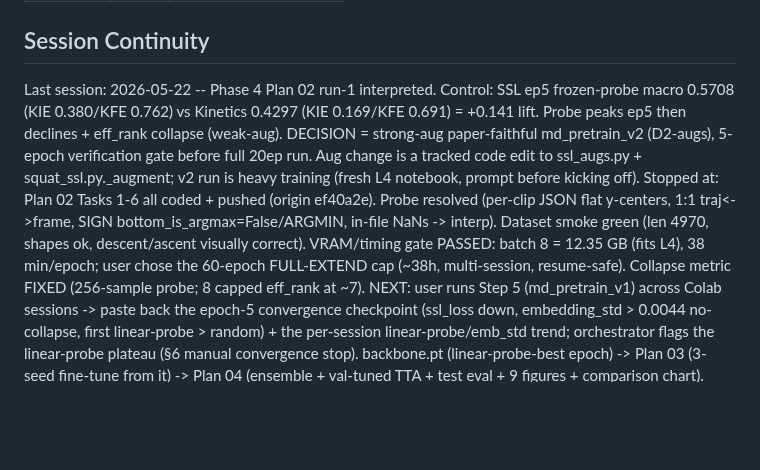
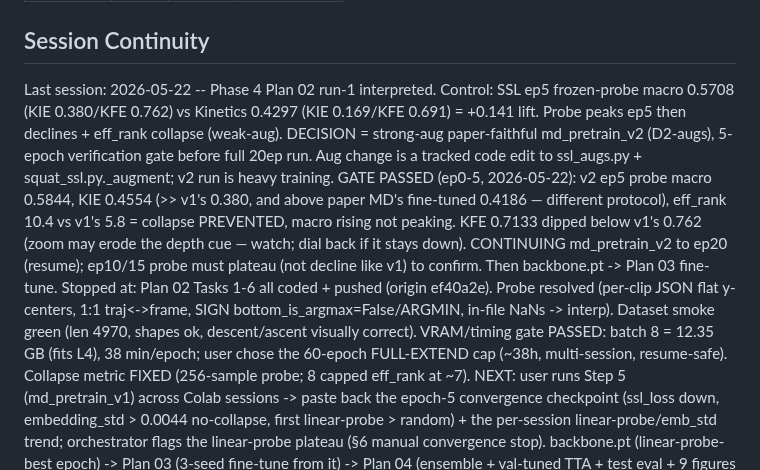
Before and after one commit to Ibrahim-Shahin1/fitnova, a Markdown page: .planning/STATE.md, the part around the change. Drawn GitHub-style; blank space fills up the shorter version.

Commit message:
docs(state): md_pretrain_v2 gate PASSED — strong augs fixed the collapse, continuing to ep20
v2 ep5: probe macro 0.5844 / KIE 0.4554 (>> v1 0.380), eff_rank 10.4 vs v1 5.8 (collapse
prevented), macro rising not peaking. KFE 0.713 dipped (zoom suspect — watch). Continuing
md_pretrain_v2 to ep20; ep10/15 probe must plateau to confirm before Plan 03 fine-tune.

Co-Authored-By: Claude Opus 4.7 (1M context) <noreply@anthropic.com>

```diff
--- a/.planning/STATE.md
+++ b/.planning/STATE.md
@@ -98,6 +98,6 @@ Items acknowledged and carried forward from previous milestone close:
 
 ## Session Continuity
 
-Last session: 2026-05-22 -- Phase 4 Plan 02 run-1 interpreted. Control: SSL ep5 frozen-probe macro 0.5708 (KIE 0.380/KFE 0.762) vs Kinetics 0.4297 (KIE 0.169/KFE 0.691) = +0.141 lift. Probe peaks ep5 then declines + eff_rank collapse (weak-aug). DECISION = strong-aug paper-faithful md_pretrain_v2 (D2-augs), 5-epoch verification gate before full 20ep run. Aug change is a tracked code edit to ssl_augs.py + squat_ssl.py._augment; v2 run is heavy training (fresh L4 notebook, prompt before kicking off).
+Last session: 2026-05-22 -- Phase 4 Plan 02 run-1 interpreted. Control: SSL ep5 frozen-probe macro 0.5708 (KIE 0.380/KFE 0.762) vs Kinetics 0.4297 (KIE 0.169/KFE 0.691) = +0.141 lift. Probe peaks ep5 then declines + eff_rank collapse (weak-aug). DECISION = strong-aug paper-faithful md_pretrain_v2 (D2-augs), 5-epoch verification gate before full 20ep run. Aug change is a tracked code edit to ssl_augs.py + squat_ssl.py._augment; v2 run is heavy training. GATE PASSED (ep0-5, 2026-05-22): v2 ep5 probe macro 0.5844, KIE 0.4554 (>> v1's 0.380, and above paper MD's fine-tuned 0.4186 — different protocol), eff_rank 10.4 vs v1's 5.8 = collapse PREVENTED, macro rising not peaking. KFE 0.7133 dipped below v1's 0.762 (zoom may erode the depth cue — watch; dial back if it stays down). CONTINUING md_pretrain_v2 to ep20 (resume); ep10/15 probe must plateau (not decline like v1) to confirm. Then backbone.pt -> Plan 03 fine-tune.
 Stopped at: Plan 02 Tasks 1-6 all coded + pushed (origin ef40a2e). Probe resolved (per-clip JSON flat y-centers, 1:1 traj<->frame, SIGN bottom_is_argmax=False/ARGMIN, in-file NaNs -> interp). Dataset smoke green (len 4970, shapes ok, descent/ascent visually correct). VRAM/timing gate PASSED: batch 8 = 12.35 GB (fits L4), 38 min/epoch; user chose the 60-epoch FULL-EXTEND cap (~38h, multi-session, resume-safe). Collapse metric FIXED (256-sample probe; 8 capped eff_rank at ~7). NEXT: user runs Step 5 (md_pretrain_v1) across Colab sessions -> paste back the epoch-5 convergence checkpoint (ssl_loss down, embedding_std > 0.0044 no-collapse, first linear-probe > random) + the per-session linear-probe/emb_std trend; orchestrator flags the linear-probe plateau (§6 manual convergence stop). backbone.pt (linear-probe-best epoch) -> Plan 03 (3-seed fine-tune from it) -> Plan 04 (ensemble + val-tuned TTA + test eval + 9 figures + comparison chart).
 Resume file: .planning/phases/04-squat-motion-disentangling-ssl/04-02-PLAN.md
```
